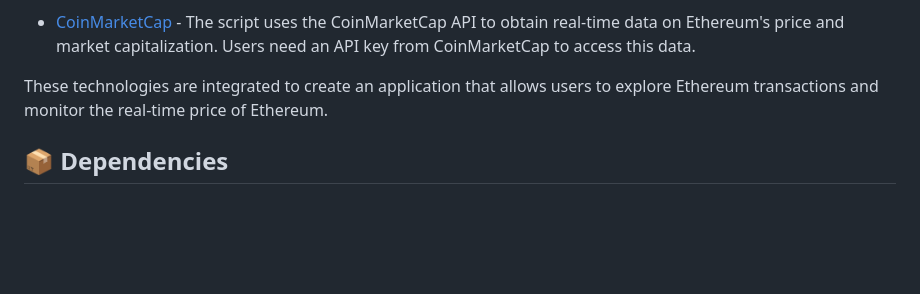
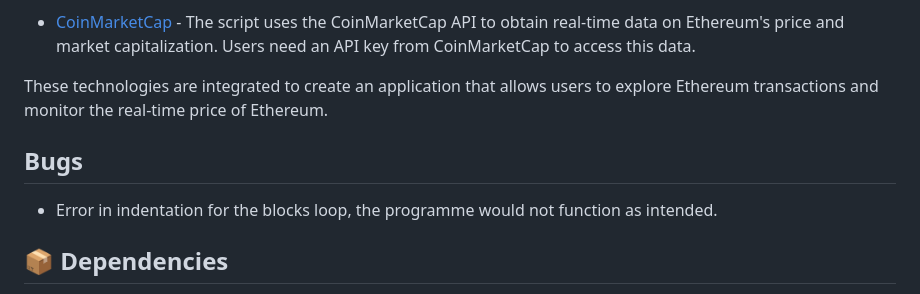
Before and after one commit to Grampers-Dev/ethereum-transaction-viewer, a Markdown page: README.md, the part around one of its changes. Rendered like a GitHub page; blank space fills up the shorter version.

```diff
--- a/README.md
+++ b/README.md
@@ -111,6 +111,10 @@ Calculates the percentage difference between two values.
 
 These technologies are integrated to create an application that allows users to explore Ethereum transactions and monitor the real-time price of Ethereum.
 
+## Bugs
+
+- Error in indentation for the blocks loop, the programme would not function as intended.
+
 ## 📦 Dependencies
 
 The Ethereum Transaction Viewer application relies on the following Python libraries and packages. To ensure proper functionality, make sure to install these dependencies in your environment:
```
Also changed, not shown: other parts of README.md (+0 -1 lines).
